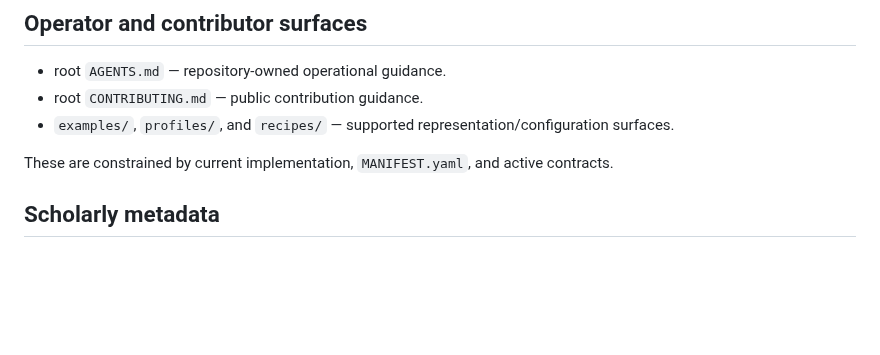
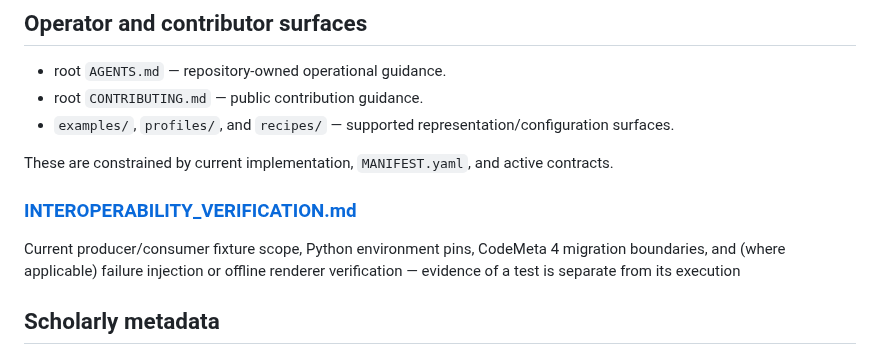
Before and after one commit to lostlight530/sci-render-kit, a Markdown page: docs/02-examples-and-contracts/README.md, the part around the change. GitHub-like rendering; blank space fills up the shorter version.

Commit message:
docs: route verification and global-interoperability evidence

```diff
--- a/docs/02-examples-and-contracts/README.md
+++ b/docs/02-examples-and-contracts/README.md
@@ -83,6 +83,11 @@ sci-render-kit is a communication layer. It must not upgrade upstream claim stre
 
 These are constrained by current implementation, `MANIFEST.yaml`, and active contracts.
 
+
+### [INTEROPERABILITY_VERIFICATION.md](./INTEROPERABILITY_VERIFICATION.md)
+
+Current producer/consumer fixture scope, Python environment pins, CodeMeta 4 migration boundaries, and (where applicable) failure injection or offline renderer verification — evidence of a test is separate from its execution
+
 ## Scholarly metadata
 
 - root `CITATION.cff`
```
